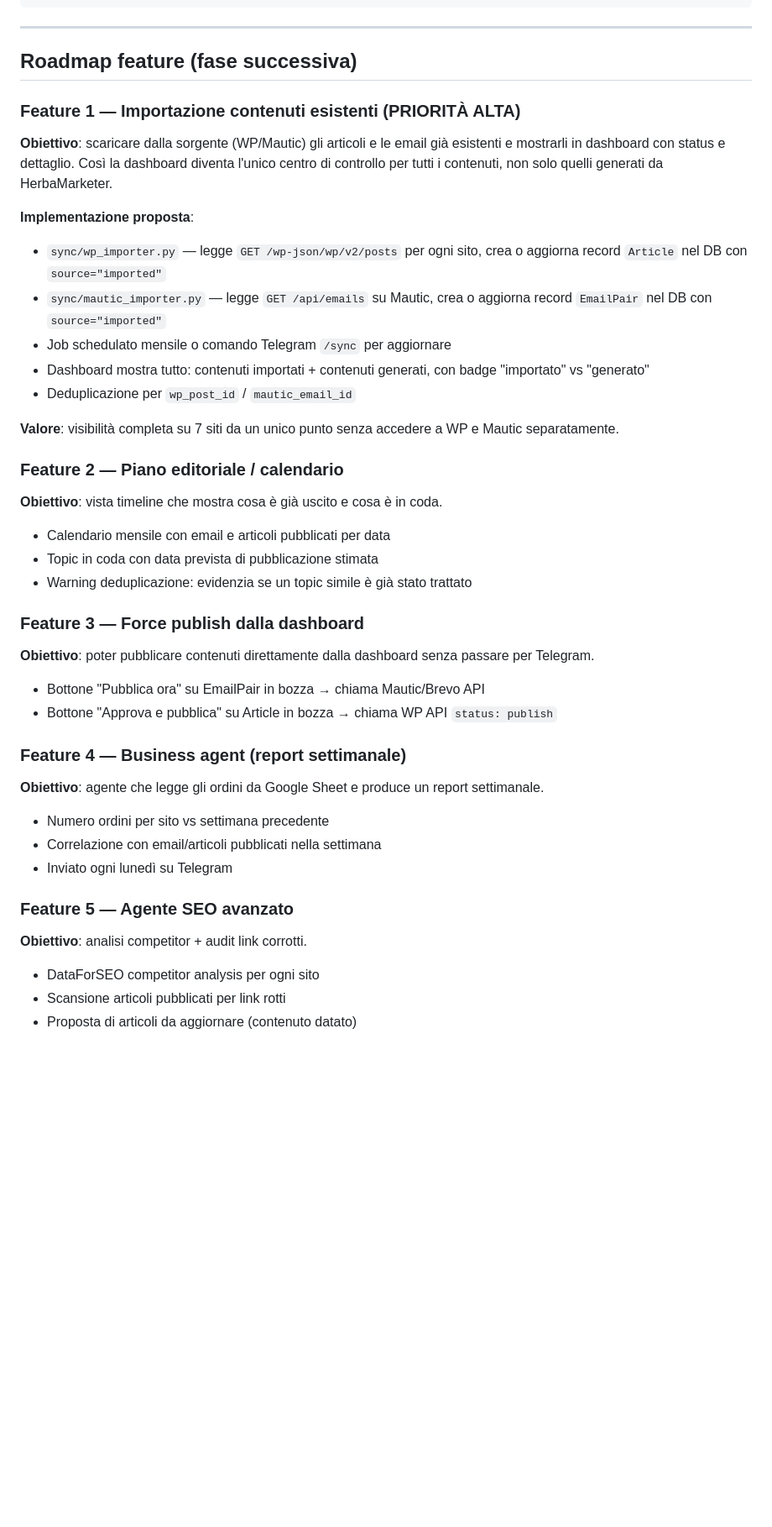
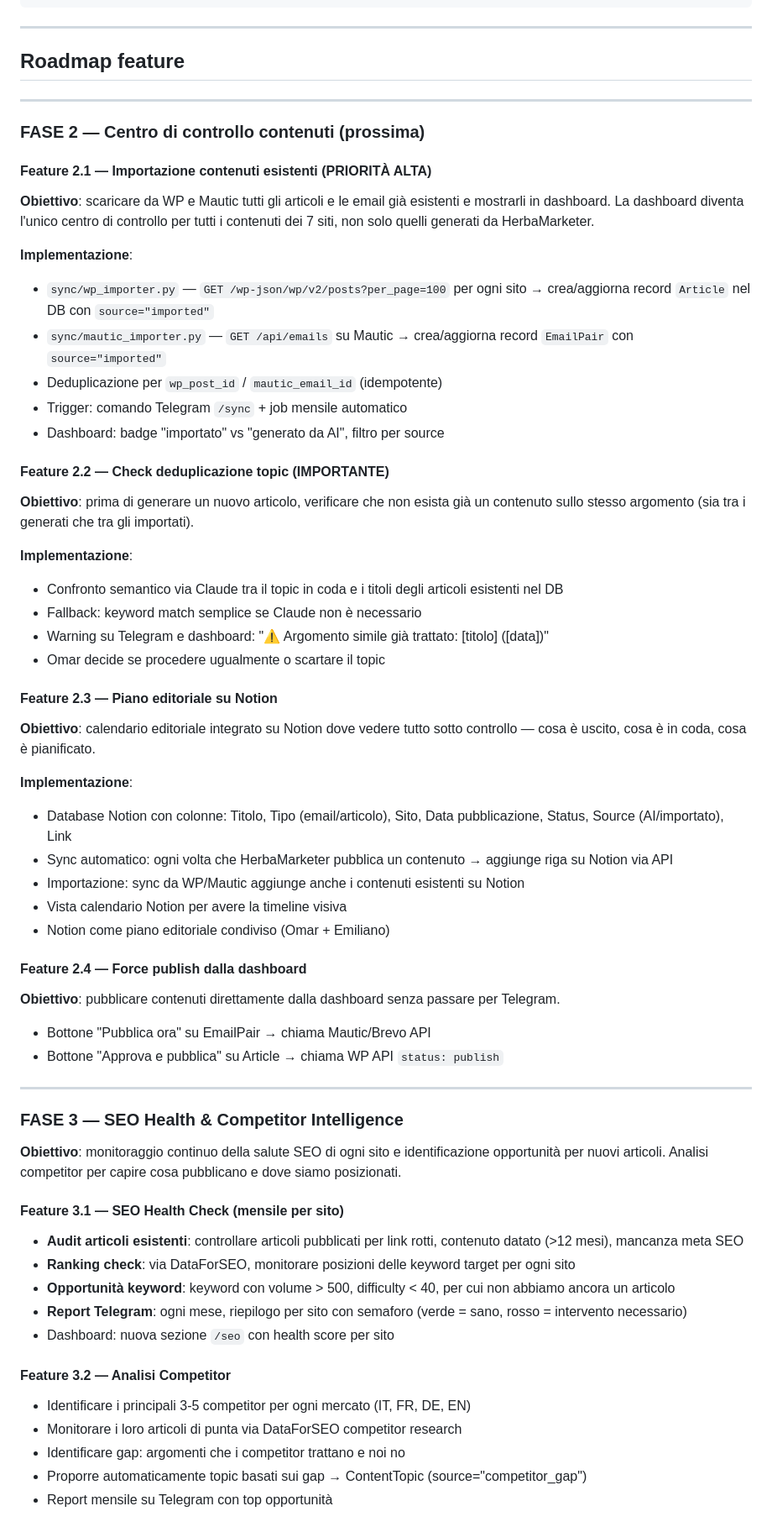
Before and after one commit to omarbortolato/HerbaMarketer, a Markdown page: STATO_PROGETTO.md, the part around one of its changes. Shown at 84% size. GitHub-like rendering; blank space fills up the shorter version.

Commit message:
Update roadmap: Fase 2 content hub, Fase 3 SEO/competitor, Fase 4 Google Ads
Co-Authored-By: Claude Sonnet 4.6 <noreply@anthropic.com>

```diff
--- a/STATO_PROGETTO.md
+++ b/STATO_PROGETTO.md
@@ -288,39 +288,63 @@ Il sistema è live su Coolify. Prima di considerarlo pienamente operativo:
 
 ---
 
-## Roadmap feature (fase successiva)
+## Roadmap feature
 
-### Feature 1 — Importazione contenuti esistenti (PRIORITÀ ALTA)
-**Obiettivo**: scaricare dalla sorgente (WP/Mautic) gli articoli e le email già esistenti e mostrarli in dashboard con status e dettaglio. Così la dashboard diventa l'unico centro di controllo per tutti i contenuti, non solo quelli generati da HerbaMarketer.
+---
 
-**Implementazione proposta**:
-- `sync/wp_importer.py` — legge `GET /wp-json/wp/v2/posts` per ogni sito, crea o aggiorna record `Article` nel DB con `source="imported"`
-- `sync/mautic_importer.py` — legge `GET /api/emails` su Mautic, crea o aggiorna record `EmailPair` nel DB con `source="imported"`
-- Job schedulato mensile o comando Telegram `/sync` per aggiornare
-- Dashboard mostra tutto: contenuti importati + contenuti generati, con badge "importato" vs "generato"
-- Deduplicazione per `wp_post_id` / `mautic_email_id`
+### FASE 2 — Centro di controllo contenuti (prossima)
 
-**Valore**: visibilità completa su 7 siti da un unico punto senza accedere a WP e Mautic separatamente.
+#### Feature 2.1 — Importazione contenuti esistenti (PRIORITÀ ALTA)
+**Obiettivo**: scaricare da WP e Mautic tutti gli articoli e le email già esistenti e mostrarli in dashboard. La dashboard diventa l'unico centro di controllo per tutti i contenuti dei 7 siti, non solo quelli generati da HerbaMarketer.
 
-### Feature 2 — Piano editoriale / calendario
-**Obiettivo**: vista timeline che mostra cosa è già uscito e cosa è in coda.
-- Calendario mensile con email e articoli pubblicati per data
-- Topic in coda con data prevista di pubblicazione stimata
-- Warning deduplicazione: evidenzia se un topic simile è già stato trattato
+**Implementazione**:
+- `sync/wp_importer.py` — `GET /wp-json/wp/v2/posts?per_page=100` per ogni sito → crea/aggiorna record `Article` nel DB con `source="imported"`
+- `sync/mautic_importer.py` — `GET /api/emails` su Mautic → crea/aggiorna record `EmailPair` con `source="imported"`
+- Deduplicazione per `wp_post_id` / `mautic_email_id` (idempotente)
+- Trigger: comando Telegram `/sync` + job mensile automatico
+- Dashboard: badge "importato" vs "generato da AI", filtro per source
 
-### Feature 3 — Force publish dalla dashboard
-**Obiettivo**: poter pubblicare contenuti direttamente dalla dashboard senza passare per Telegram.
-- Bottone "Pubblica ora" su EmailPair in bozza → chiama Mautic/Brevo API
-- Bottone "Approva e pubblica" su Article in bozza → chiama WP API `status: publish`
+#### Feature 2.2 — Check deduplicazione topic (IMPORTANTE)
+**Obiettivo**: prima di generare un nuovo articolo, verificare che non esista già un contenuto sullo stesso argomento (sia tra i generati che tra gli importati).
 
-### Feature 4 — Business agent (report settimanale)
-**Obiettivo**: agente che legge gli ordini da Google Sheet e produce un report settimanale.
-- Numero ordini per sito vs settimana precedente
-- Correlazione con email/articoli pubblicati nella settimana
-- Inviato ogni lunedì su Telegram
+**Implementazione**:
+- Confronto semantico via Claude tra il topic in coda e i titoli degli articoli esistenti nel DB
+- Fallback: keyword match semplice se Claude non è necessario
+- Warning su Telegram e dashboard: "⚠️ Argomento simile già trattato: [titolo] ([data])"
+- Omar decide se procedere ugualmente o scartare il topic
 
-### Feature 5 — Agente SEO avanzato
-**Obiettivo**: analisi competitor + audit link corrotti.
-- DataForSEO competitor analysis per ogni sito
-- Scansione articoli pubblicati per link rotti
-- Proposta di articoli da aggiornare (contenuto datato)
+#### Feature 2.3 — Piano editoriale su Notion
+**Obiettivo**: calendario editoriale integrato su Notion dove vedere tutto sotto controllo — cosa è uscito, cosa è in coda, cosa è pianificato.
+
+**Implementazione**:
+- Database Notion con colonne: Titolo, Tipo (email/articolo), Sito, Data pubblicazione, Status, Source (AI/importato), Link
+- Sync automatico: ogni volta che HerbaMarketer pubblica un contenuto → aggiunge riga su Notion via API
+- Importazione: sync da WP/Mautic aggiunge anche i contenuti esistenti su Notion
+- Vista calendario Notion per avere la timeline visiva
+- Notion come piano editoriale condiviso (Omar + Emiliano)
+
+#### Feature 2.4 — Force publish dalla dashboard
+**Obiettivo**: pubblicare contenuti direttamente dalla dashboard senza passare per Telegram.
+- Bottone "Pubblica ora" su EmailPair → chiama Mautic/Brevo API
+- Bottone "Approva e pubblica" su Article → chiama WP API `status: publish`
+
+---
+
+### FASE 3 — SEO Health & Competitor Intelligence
+
+**Obiettivo**: monitoraggio continuo della salute SEO di ogni sito e identificazione opportunità per nuovi articoli. Analisi competitor per capire cosa pubblicano e dove siamo posizionati.
+
+#### Feature 3.1 — SEO Health Check (mensile per sito)
+- **Audit articoli esistenti**: controllare articoli pubblicati per link rotti, contenuto datato (>12 mesi), mancanza meta SEO
+- **Ranking check**: via DataForSEO, monitorare posizioni delle keyword target per ogni sito
+- **Opportunità keyword**: keyword con volume > 500, difficulty < 40, per cui non abbiamo ancora un articolo
+- **Report Telegram**: ogni mese, riepilogo per sito con semaforo (verde = sano, rosso = intervento necessario)
+- Dashboard: nuova sezione `/seo` con health score per sito
+
+#### Feature 3.2 — Analisi Competitor
+- Identificare i principali 3-5 competitor per ogni mercato (IT, FR, DE, EN)
+- Monitorare i loro articoli di punta via DataForSEO competitor research
+- Identificare gap: argomenti che i competitor trattano e noi no
+- Proporre automaticamente topic basati sui gap → ContentTopic (source="competitor_gap")
+- Report mensile su Telegram con top opportunità
+
```
Also changed, not shown: other parts of STATO_PROGETTO.md (+29 -0 lines).
